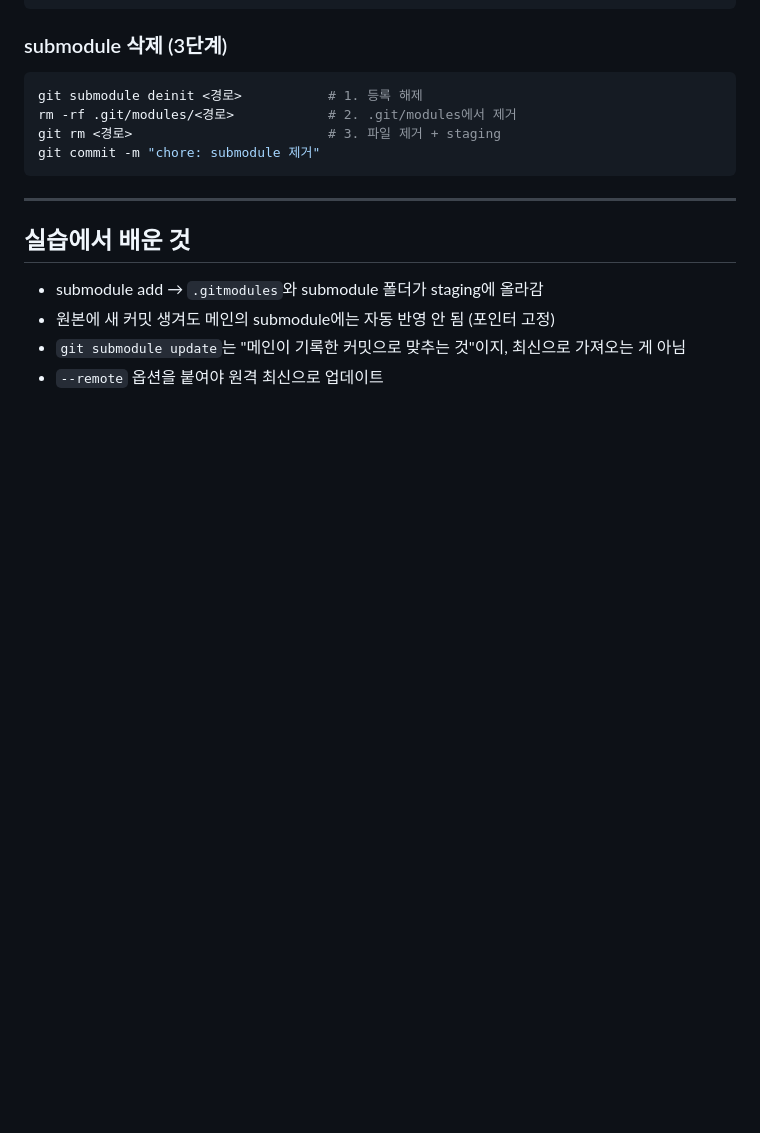
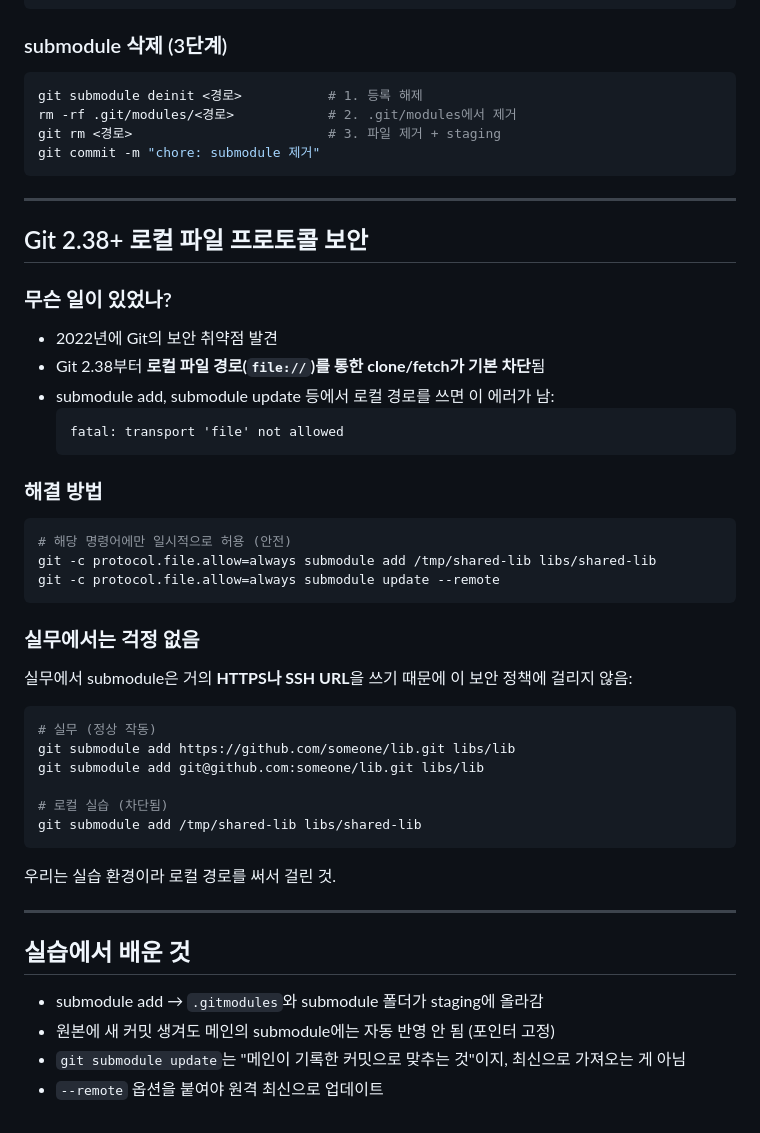
Before and after one commit to rometemp0613/git-study, a Markdown page: notes/4-advanced/06-submodule.md, the part around the change. GitHub-like rendering; blank space fills up the shorter version.

Commit message:
docs: submodule 노트 보강 - Git 2.38 로컬 파일 프로토콜 보안 정책 (#30)
Co-authored-by: rometemp0613 <rometemp0613@users.noreply.github.com>
Co-authored-by: Claude Opus 4.6 <noreply@anthropic.com>

````diff
--- a/notes/4-advanced/06-submodule.md
+++ b/notes/4-advanced/06-submodule.md
@@ -157,6 +157,37 @@ git commit -m "chore: submodule 제거"
 
 ---
 
+## Git 2.38+ 로컬 파일 프로토콜 보안
+
+### 무슨 일이 있었나?
+- 2022년에 Git의 보안 취약점 발견
+- Git 2.38부터 **로컬 파일 경로(`file://`)를 통한 clone/fetch가 기본 차단**됨
+- submodule add, submodule update 등에서 로컬 경로를 쓰면 이 에러가 남:
+  ```
+  fatal: transport 'file' not allowed
+  ```
+
+### 해결 방법
+```bash
+# 해당 명령어에만 일시적으로 허용 (안전)
+git -c protocol.file.allow=always submodule add /tmp/shared-lib libs/shared-lib
+git -c protocol.file.allow=always submodule update --remote
+```
+
+### 실무에서는 걱정 없음
+실무에서 submodule은 거의 **HTTPS나 SSH URL**을 쓰기 때문에 이 보안 정책에 걸리지 않음:
+```bash
+# 실무 (정상 작동)
+git submodule add https://github.com/someone/lib.git libs/lib
+git submodule add git@github.com:someone/lib.git libs/lib
+
+# 로컬 실습 (차단됨)
+git submodule add /tmp/shared-lib libs/shared-lib
+```
+우리는 실습 환경이라 로컬 경로를 써서 걸린 것.
+
+---
+
 ## 실습에서 배운 것
 - submodule add → `.gitmodules`와 submodule 폴더가 staging에 올라감
 - 원본에 새 커밋 생겨도 메인의 submodule에는 자동 반영 안 됨 (포인터 고정)
````
